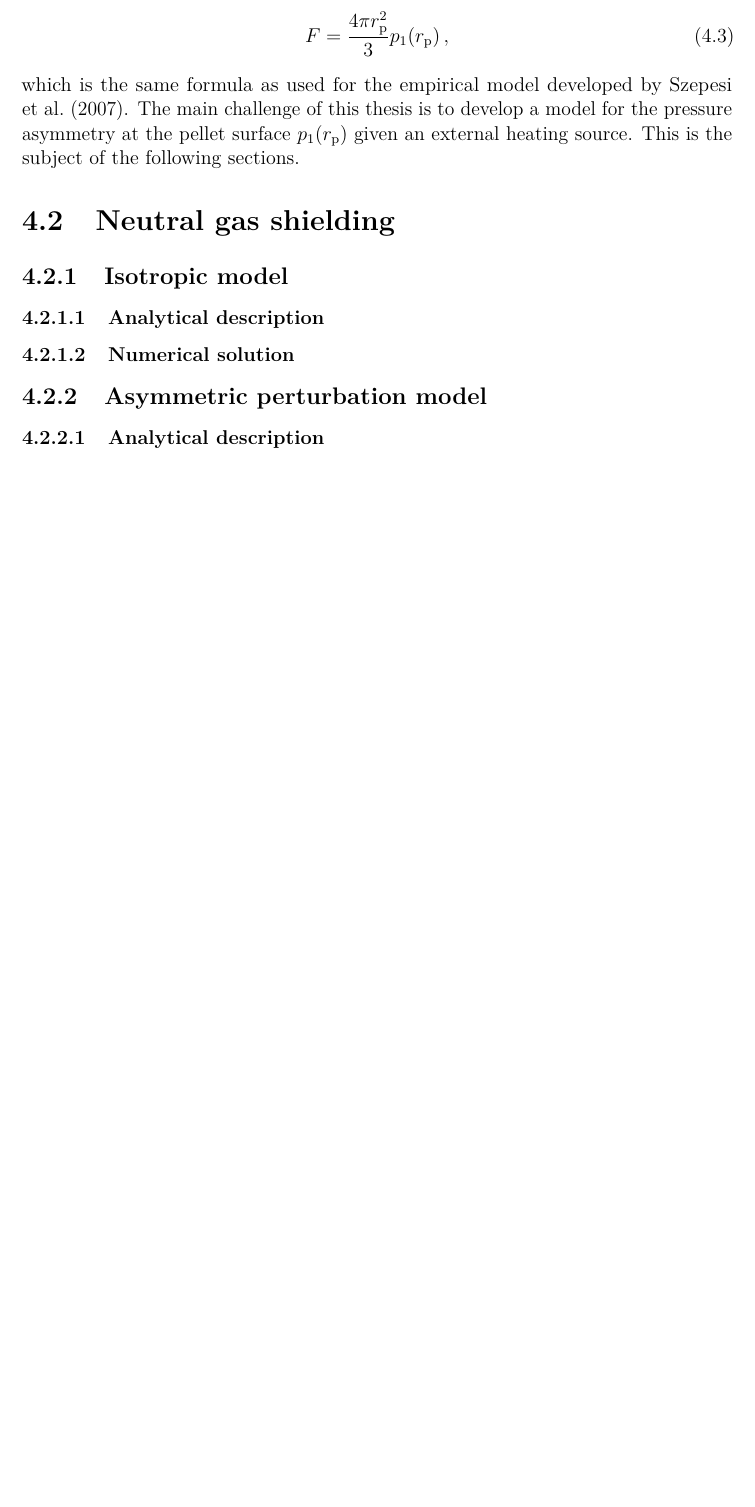
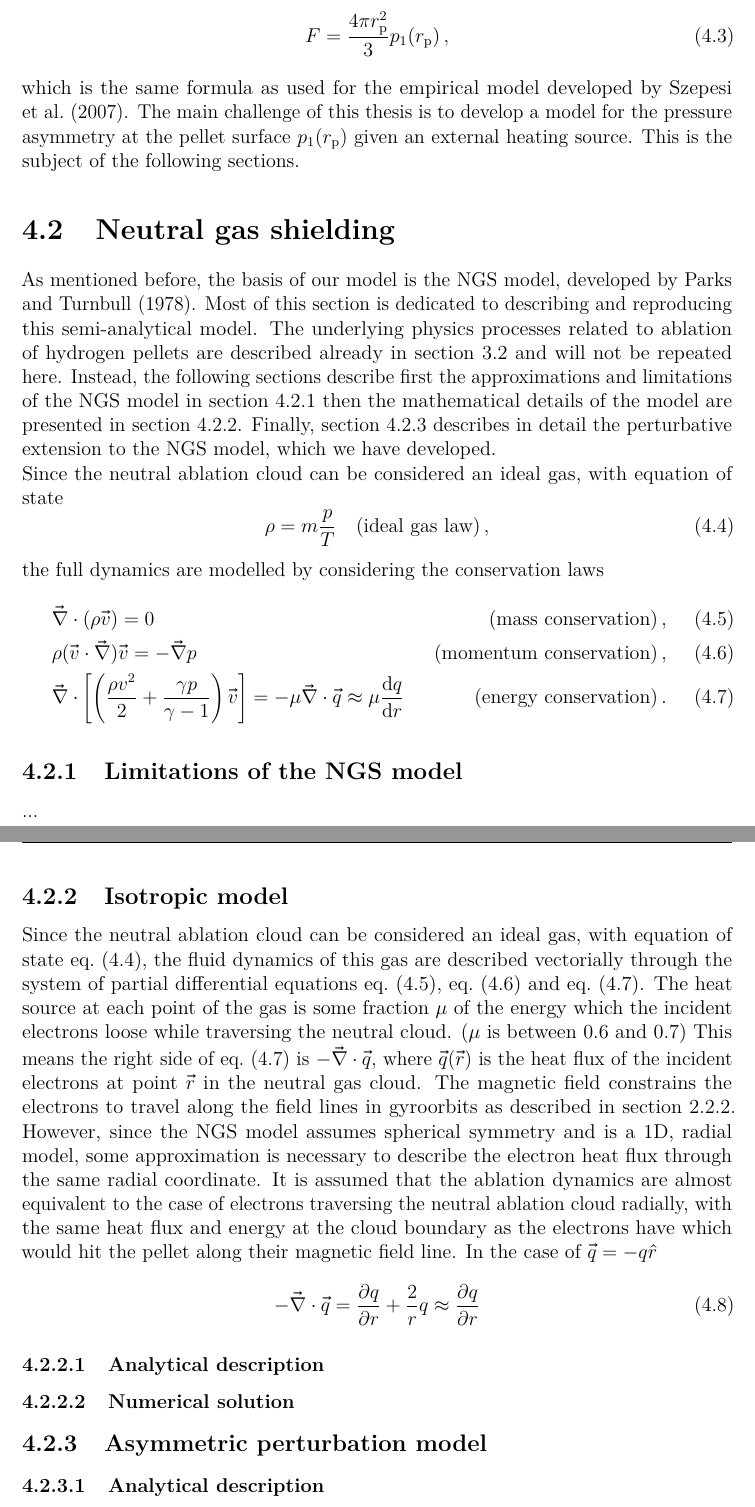
Before and after one commit to NicoJG/MastersThesis_LaTeX, a LaTeX thesis (Main.tex, which reads include/04_Model.tex): part of page 28 of 36 before the commit and two parts of pages 28 and 29 of 38 after it, the two joined at a grey line, cut so that both start at the same text, the shorter picture padded with empty space. Compiled offline with pdfLaTeX.

Commit message:
yesterday

```diff
--- a/include/04_Model.tex
+++ b/include/04_Model.tex
@@ -122,12 +122,57 @@ which is the same formula as used for the empirical model developed by \textcite
 The main challenge of this thesis is to develop a model for the pressure asymmetry at the pellet surface $p_1(r_\text{p})$ given an external heating source.
 This is the subject of the following sections.
 
+%%%%%%%%%%%%%%%%%%%%%%%%%%%%%%%%%%%%%%%%%%%%%%%%%%%%%%%%%%%%%%%%%%%%%%%%%%%%%%%%%%%
+\section{Neutral gas shielding}
+\label{sec:neutral_gas_shielding}
+
+As mentioned before, the basis of our model is the NGS model, developed by \textcite{parks_effect_1978}.
+Most of this section is dedicated to describing and reproducing this semi-analytical model.
+The underlying physics processes related to ablation of hydrogen pellets are described already in \cref{sec:ablation_dynamics} and will not be repeated here.
+Instead, the following sections describe first the approximations and limitations of the NGS model in \cref{ssec:ngs_assumptions} then the mathematical details of the model are presented in \cref{ssec:isotropic_model}.
+Finally, \cref{ssec:asymmetric_perturbation_model} describes in detail the perturbative extension to the NGS model, which we have developed.
+
+Since the neutral ablation cloud can be considered an ideal gas, with equation of state
+\begin{equation}
+    \rho = m \frac{p}{T} \quad \text{(ideal gas law)} \, , \label{eq:ideal_gas_law}
+\end{equation}
+the full dynamics are modelled by considering the conservation laws
+\begin{align}
+&\vec{\nabla} \cdot (\rho \vec{v}) = 0 &\text{(mass conservation)} \, , \label{eq:full_mass_conservation} \\
+&\rho (\vec{v} \cdot \vec{\nabla}) \vec{v} = - \vec{\nabla} p &\text{(momentum conservation)} \, , \label{eq:full_momentum_conservation} \\
+&\vec{\nabla} \cdot \left[\left( \frac{\rho v^2}{2} + \frac{\gamma p}{\gamma - 1} \right) \vec{v}\right] = - \mu \vec{\nabla}\cdot\vec{q} \approx \mu \dv{q}{r} &\text{(energy conservation)} \, .\label{eq:full_energy_conservation}
+\end{align}
 
 
-    \section{Neutral gas shielding}
-    \label{sec:neutral_gas_shielding}
-        \subsection{Isotropic model}
-        \label{ssec:isotropic_model}
+\subsection{Limitations of the NGS model}
+\label{ssec:ngs_assumptions}
+
+...
+
+
+\subsection{Isotropic model}
+\label{ssec:isotropic_model}
+
+
+
+Since the neutral ablation cloud can be considered an ideal gas, with equation of state \cref{eq:ideal_gas_law}, the fluid dynamics of this gas are described vectorially through the system of partial differential equations \cref{eq:full_mass_conservation}, \cref{eq:full_momentum_conservation} and \cref{eq:full_energy_conservation}.
+The heat source at each point of the gas is some fraction $\mu$ of the energy which the incident electrons loose while traversing the neutral cloud. ($\mu$ is between 0.6 and 0.7)
+This means the right side of \cref{eq:full_energy_conservation} is $-\vec{\nabla}\cdot\vec{q}$, where $\vec{q}(\vec{r})$ is the heat flux of the incident electrons at point $\vec{r}$ in the neutral gas cloud.
+The magnetic field constrains the electrons to travel along the field lines in gyroorbits as described in \cref{ssec:particle_in_B_field}.
+However, since the NGS model assumes spherical symmetry and is a 1D, radial model, some approximation is necessary to describe the electron heat flux through the same radial coordinate.
+It is assumed that the ablation dynamics are almost equivalent to the case of electrons traversing the neutral ablation cloud radially, with the same heat flux and energy at the cloud boundary as the electrons have which would hit the pellet along their magnetic field line.
+In the case of $\vec{q}=-q\hat{r}$
+\begin{equation}
+    - \vec{\nabla}\cdot \vec{q} = \pdv{q}{r} + \frac{2}{r}q \approx \pdv{q}{r}
+\end{equation}
+
+
+
+
+
+
+
+
             \subsubsection{Analytical description}
             \subsubsection{Numerical solution}
         \subsection{Asymmetric perturbation model}
```
Also changed, not shown: include/02_MCF.tex (+1 -0 lines), include/03_Pellet_dynamics.tex (+36 -3 lines), include/04_Model.tex (12 more changed lines).
